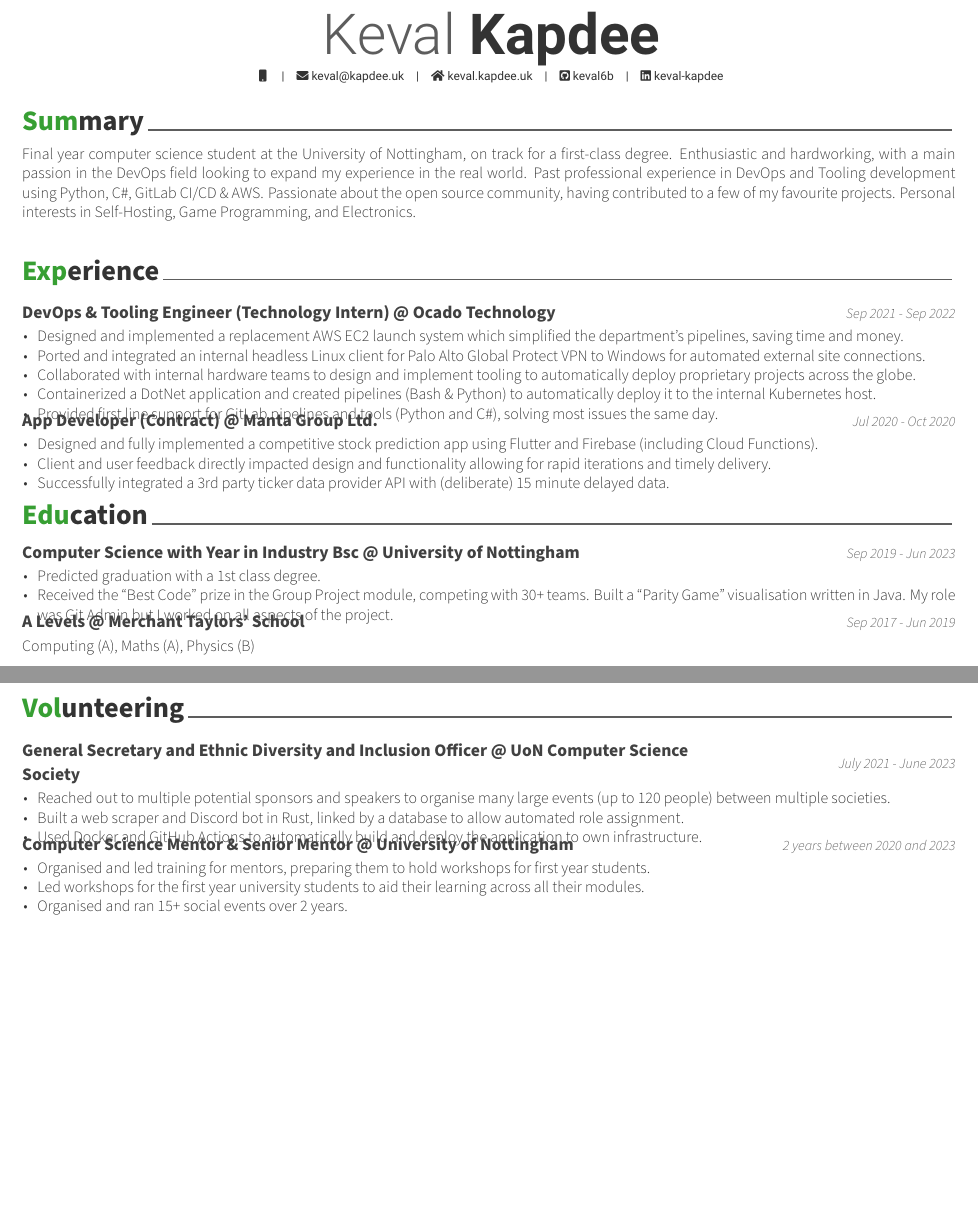
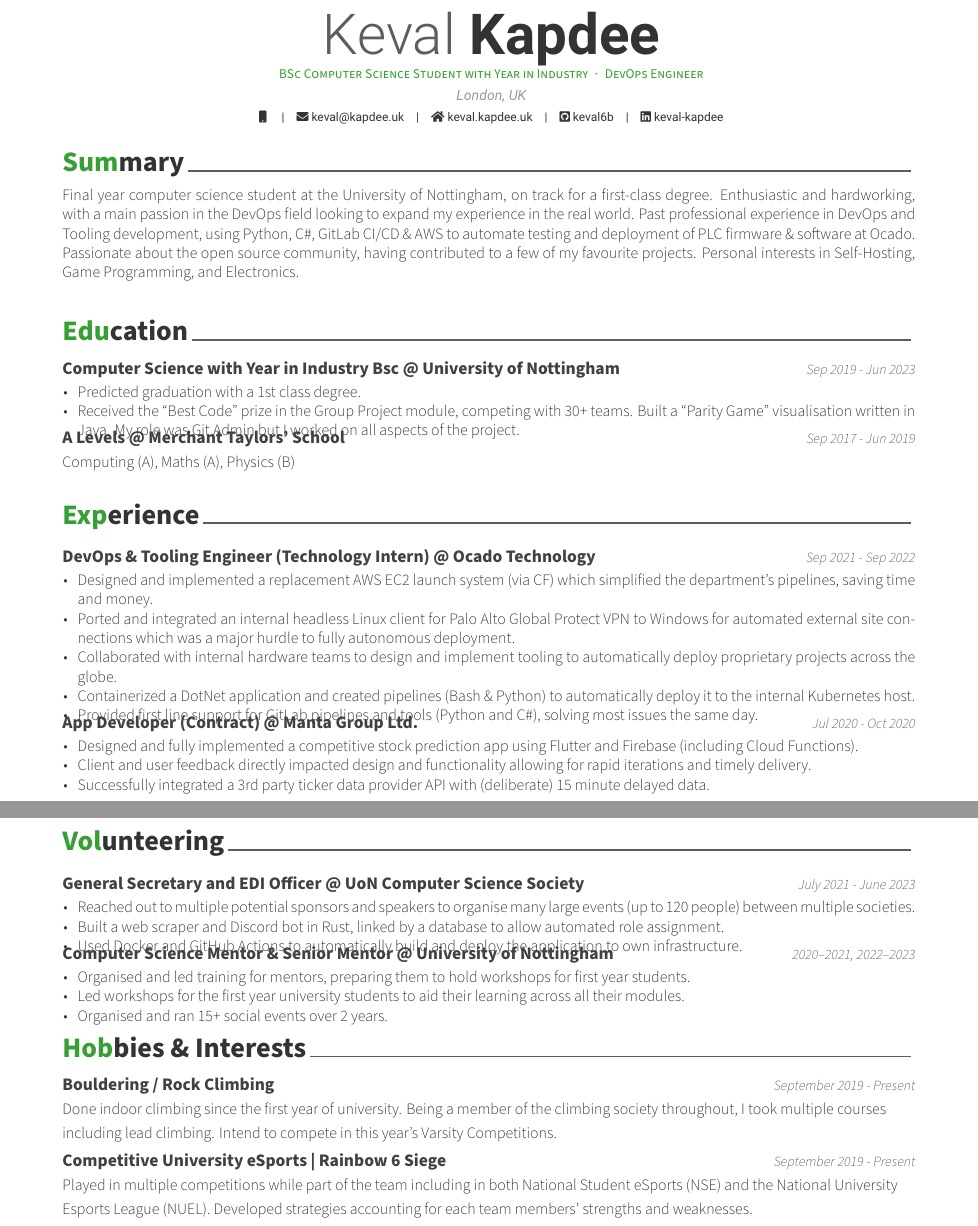
Before and after one commit to keval6b/cv, a LaTeX CV (keval-kapdee-cv.tex): two parts of pages 1 and 2 of 2, joined at a grey line, cut so that both start at the same text, the shorter picture padded with empty space. Compiled offline with XeLaTeX.

Commit message:
Add back hobbies and rearrange

```diff
--- a/keval-kapdee-cv.tex
+++ b/keval-kapdee-cv.tex
@@ -7,20 +7,13 @@
 
 \definecolor{awesome}{HTML}{379f33}
-
-% Colors for text
-% Uncomment if you would like to specify your own color
-% \definecolor{darktext}{HTML}{414141}
-% \definecolor{text}{HTML}{333333}
-% \definecolor{graytext}{HTML}{5D5D5D}
-% \definecolor{lighttext}{HTML}{999999}
-% \definecolor{sectiondivider}{HTML}{5D5D5D}
 
 \setbool{acvSectionColorHighlight}{true}
 
 \renewcommand{\acvHeaderSocialSep}{\quad\textbar\quad}
 
 \name{Keval}{Kapdee}
-% \position{Computer Science Student}
+\position{BSc Computer Science Student with Year in Industry{\enskip\cdotp\enskip}DevOps Engineer}
+\address{London, UK}
 
 \mobile{}
 \email{keval@kapdee.uk}
@@ -47,41 +40,11 @@
 
         Final year computer science student at the University of Nottingham, on track for a first-class degree.
         Enthusiastic and hardworking, with a main passion in the DevOps field looking to expand my experience in the real world.
-        Past professional experience in DevOps and Tooling development using Python, C\#, GitLab CI/CD \& AWS\@.
+        Past professional experience in DevOps and Tooling development, using Python, C\#, GitLab CI/CD \& AWS\@ to automate testing and deployment of PLC firmware \& software at Ocado.
         Passionate about the open source community, having contributed to a few of my favourite projects.
         Personal interests in Self-Hosting, Game Programming, and Electronics.
 
     \end{cvparagraph}
-
-    \cvsection{Experience}
-
-    \begin{cventries}
-
-        \cventry
-        {DevOps \& Tooling Engineer (Technology Intern) @ Ocado Technology}
-        {Sep 2021 - Sep 2022}
-        {
-            \begin{cvitems}
-                \item Designed and implemented a replacement AWS EC2 launch system which simplified the department's pipelines, saving time and money.
-                \item Ported and integrated an internal headless Linux client for Palo Alto Global Protect VPN to Windows for automated external site connections.
-                \item Collaborated with internal hardware teams to design and implement tooling to automatically deploy proprietary projects across the globe.
-                \item Containerized a DotNet application and created pipelines (Bash \& Python) to automatically deploy it to the internal Kubernetes host.
-                \item Provided first line support for GitLab pipelines and tools (Python and C\#), solving most issues the same day.
-            \end{cvitems}
-        }
-
-        \cventry
-        {App Developer (Contract) @ Manta Group Ltd.}
-        {Jul 2020 - Oct 2020}
-        {
-            \begin{cvitems}
-                \item Designed and fully implemented a competitive stock prediction app using Flutter and Firebase (including Cloud Functions).
-                \item Client and user feedback directly impacted design and functionality allowing for rapid iterations and timely delivery.
-                \item Successfully integrated a 3rd party ticker data provider API with (deliberate) 15 minute delayed data.
-            \end{cvitems}
-        }
-
-    \end{cventries}
 
     \cvsection{Education}
 
@@ -104,6 +67,36 @@
         {Sep 2017 - Jun 2019}
         {
             Computing (A), Maths (A), Physics (B)
+        }
+
+    \end{cventries}
+
+    \cvsection{Experience}
+
+    \begin{cventries}
+
+        \cventry
+        {DevOps \& Tooling Engineer (Technology Intern) @ Ocado Technology}
+        {Sep 2021 - Sep 2022}
+        {
+            \begin{cvitems}
+                \item Designed and implemented a replacement AWS EC2 launch system (via CF) which simplified the department's pipelines, saving time and money.
+                \item Ported and integrated an internal headless Linux client for Palo Alto Global Protect VPN to Windows for automated external site connections which was a major hurdle to fully autonomous deployment.
+                \item Collaborated with internal hardware teams to design and implement tooling to automatically deploy proprietary projects across the globe.
+                \item Containerized a DotNet application and created pipelines (Bash \& Python) to automatically deploy it to the internal Kubernetes host.
+                \item Provided first line support for GitLab pipelines and tools (Python and C\#), solving most issues the same day.
+            \end{cvitems}
+        }
+
+        \cventry
+        {App Developer (Contract) @ Manta Group Ltd.}
+        {Jul 2020 - Oct 2020}
+        {
+            \begin{cvitems}
+                \item Designed and fully implemented a competitive stock prediction app using Flutter and Firebase (including Cloud Functions).
+                \item Client and user feedback directly impacted design and functionality allowing for rapid iterations and timely delivery.
+                \item Successfully integrated a 3rd party ticker data provider API with (deliberate) 15 minute delayed data.
+            \end{cvitems}
         }
 
     \end{cventries}
@@ -170,7 +163,7 @@
     \begin{cventries}
 
         \cventry
-        {General Secretary and Ethnic Diversity and Inclusion Officer @ UoN Computer Science Society}
+        {General Secretary and EDI Officer @ UoN Computer Science Society}
         {July 2021 - June 2023}
         {
             \begin{cvitems}
@@ -182,7 +175,7 @@
 
         \cventry
         {Computer Science Mentor \& Senior Mentor @ University of Nottingham}
-        {2 years between 2020 and 2023}
+        {2020--2021, 2022--2023}
         {
             \begin{cvitems}
                 \item Organised and led training for mentors, preparing them to hold workshops for first year students.
@@ -193,4 +186,27 @@
 
     \end{cventries}
 
+    \cvsection{Hobbies \& Interests}
+
+    \begin{cventries}
+
+        \cventry
+        {Bouldering / Rock Climbing}
+        {September 2019 - Present}
+        {
+            Done indoor climbing since the first year of university.
+            Being a member of the climbing society throughout, I took multiple courses including lead climbing.
+        Intend to compete in this year's Varsity Competitions.
+        }
+
+        \cventry
+        {Competitive University eSports | Rainbow 6 Siege}
+        {September 2019 - Present}
+        {
+            Played in multiple competitions while part of the team including in both National Student eSports (NSE) and the National University Esports League (NUEL).
+        Developed strategies accounting for each team members' strengths and weaknesses.
+        }
+
+    \end{cventries}
+
 \end{document}
```
Also changed, not shown: keval-kapdee-cv.tex (2 more changed lines).
